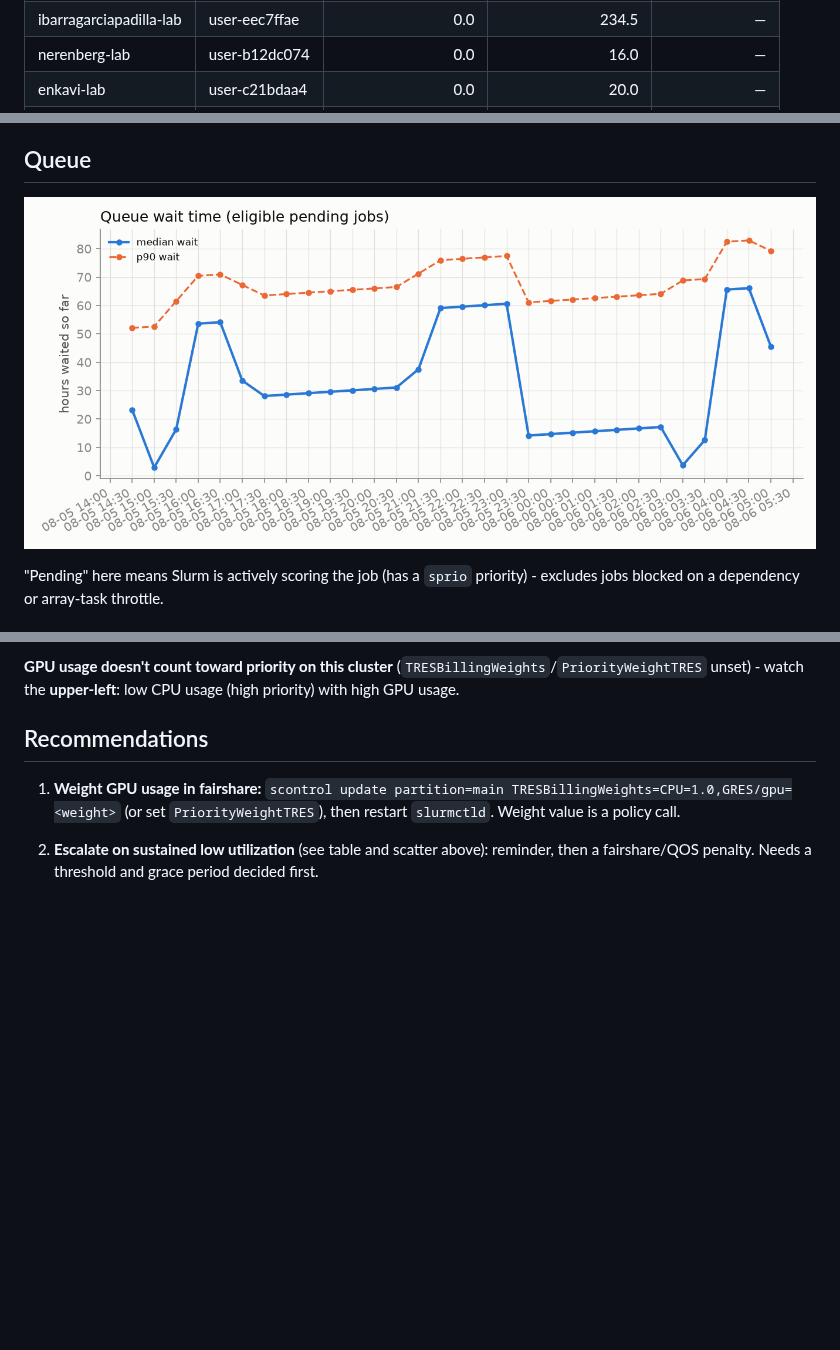
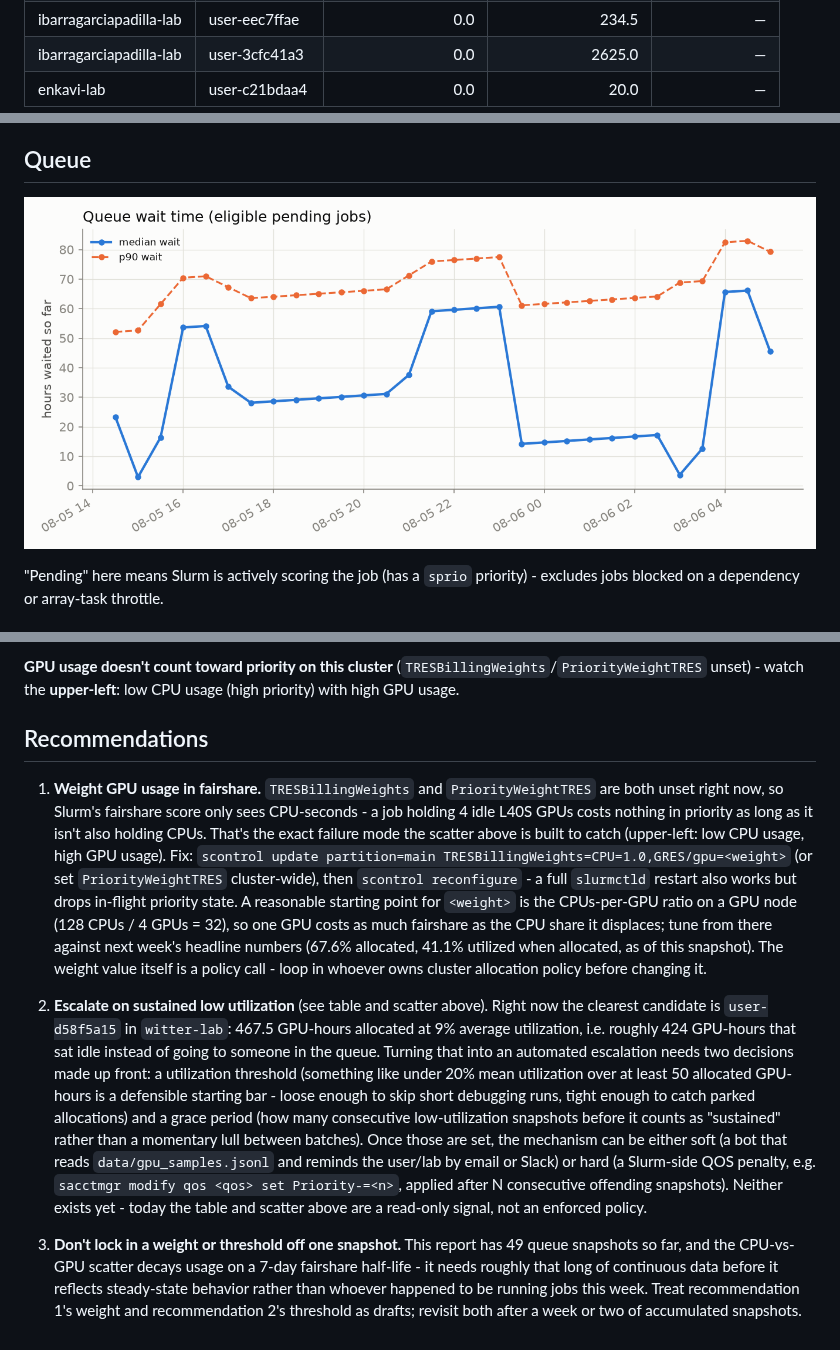
Before and after one commit to rtealwitter/hopper_monitor, a Markdown page: README.md, 3 parts joined by grey strips. Rendered like a GitHub page; pictures changed too: assets/queue_wait.png; blank space fills up the shorter version.

```diff
--- a/README.md
+++ b/README.md
@@ -31,3 +32,3 @@ Samples: 49 queue snapshots, 49 GPU snapshots
 <tr style='background-color:#fce8e0'><td>ibarragarciapadilla-lab</td><td>user-eec7ffae</td><td align='right'>0.0</td><td align='right'>234.5</td><td align='right'>—</td></tr>
-<tr style='background-color:#fcf0d8'><td>nerenberg-lab</td><td>user-b12dc074</td><td align='right'>0.0</td><td align='right'>16.0</td><td align='right'>—</td></tr>
+<tr style='background-color:#fce8e0'><td>ibarragarciapadilla-lab</td><td>user-3cfc41a3</td><td align='right'>0.0</td><td align='right'>2625.0</td><td align='right'>—</td></tr>
 <tr style='background-color:#dfeaf8'><td>enkavi-lab</td><td>user-c21bdaa4</td><td align='right'>0.0</td><td align='right'>20.0</td><td align='right'>—</td></tr>
@@ -60,6 +60,8 @@ One point per user per snapshot (n=273), usage decayed on Slurm's ~7-day fairsha
 
 ## Recommendations
 
-1. **Weight GPU usage in fairshare:** `scontrol update partition=main TRESBillingWeights=CPU=1.0,GRES/gpu=<weight>` (or set `PriorityWeightTRES`), then restart `slurmctld`. Weight value is a policy call.
+1. **Weight GPU usage in fairshare.** `TRESBillingWeights` and `PriorityWeightTRES` are both unset right now, so Slurm's fairshare score only sees CPU-seconds - a job holding 4 idle L40S GPUs costs nothing in priority as long as it isn't also holding CPUs. That's the exact failure mode the scatter above is built to catch (upper-left: low CPU usage, high GPU usage). Fix: `scontrol update partition=main TRESBillingWeights=CPU=1.0,GRES/gpu=<weight>` (or set `PriorityWeightTRES` cluster-wide), then `scontrol reconfigure` - a full `slurmctld` restart also works but drops in-flight priority state. A reasonable starting point for `<weight>` is the CPUs-per-GPU ratio on a GPU node (128 CPUs / 4 GPUs = 32), so one GPU costs as much fairshare as the CPU share it displaces; tune from there against next week's headline numbers (67.6% allocated, 41.1% utilized when allocated, as of this snapshot). The weight value itself is a policy call - loop in whoever owns cluster allocation policy before changing it.
 
-2. **Escalate on sustained low utilization** (see table and scatter above): reminder, then a fairshare/QOS penalty. Needs a threshold and grace period decided first.
+2. **Escalate on sustained low utilization** (see table and scatter above). Right now the clearest candidate is `user-d58f5a15` in `witter-lab`: 467.5 GPU-hours allocated at 9% average utilization, i.e. roughly 424 GPU-hours that sat idle instead of going to someone in the queue. Turning that into an automated escalation needs two decisions made up front: a utilization threshold (something like under 20% mean utilization over at least 50 allocated GPU-hours is a defensible starting bar - loose enough to skip short debugging runs, tight enough to catch parked allocations) and a grace period (how many consecutive low-utilization snapshots before it counts as "sustained" rather than a momentary lull between batches). Once those are set, the mechanism can be either soft (a bot that reads `data/gpu_samples.jsonl` and reminds the user/lab by email or Slack) or hard (a Slurm-side QOS penalty, e.g. `sacctmgr modify qos <qos> set Priority-=<n>`, applied after N consecutive offending snapshots). Neither exists yet - today the table and scatter above are a read-only signal, not an enforced policy.
+
+3. **Don't lock in a weight or threshold off one snapshot.** This report has 49 queue snapshots so far, and the CPU-vs-GPU scatter decays usage on a 7-day fairshare half-life - it needs roughly that long of continuous data before it reflects steady-state behavior rather than whoever happened to be running jobs this week. Treat recommendation 1's weight and recommendation 2's threshold as drafts; revisit both after a week or two of accumulated snapshots.
```
Also changed, not shown: other parts of README.md (+2 -2 lines), 1 other file.
